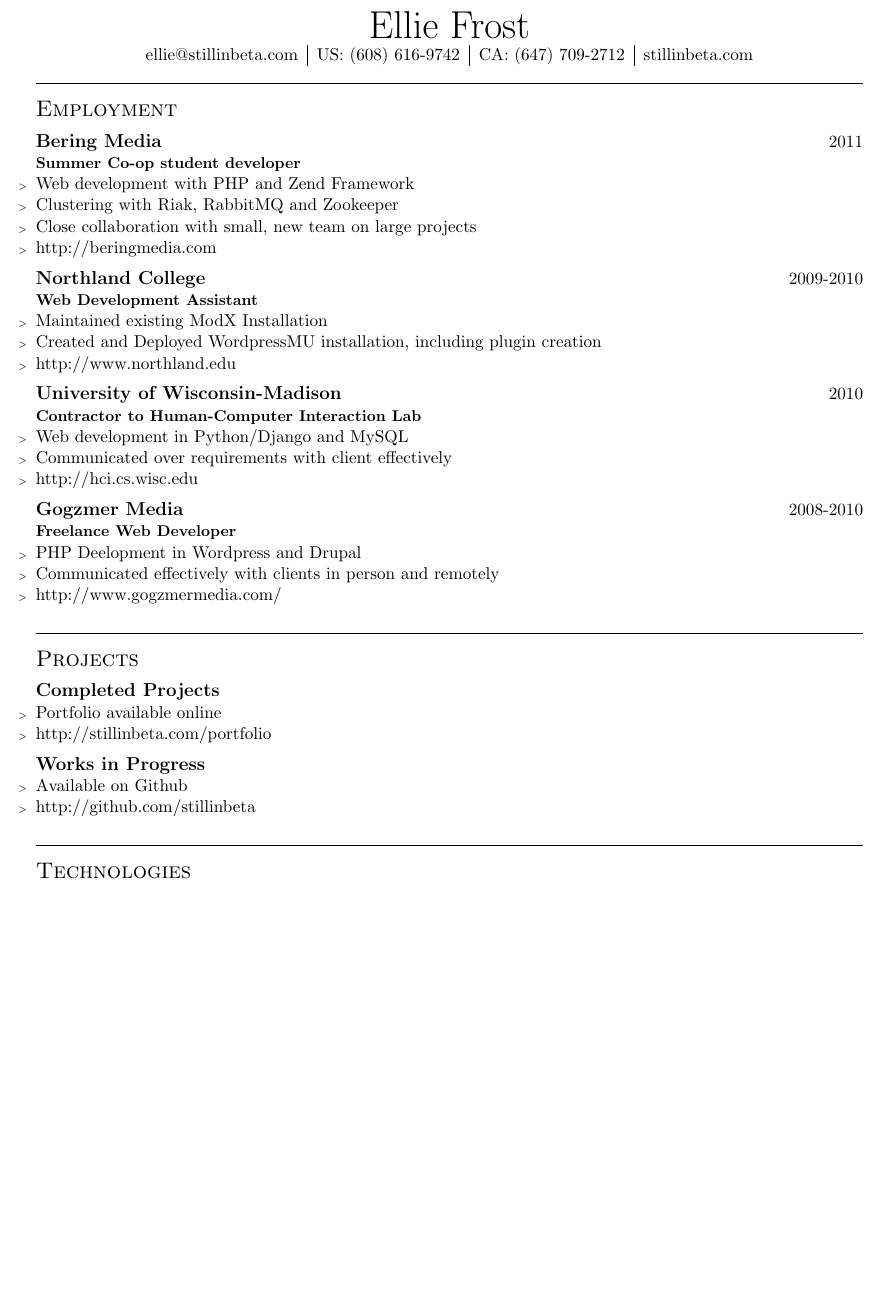
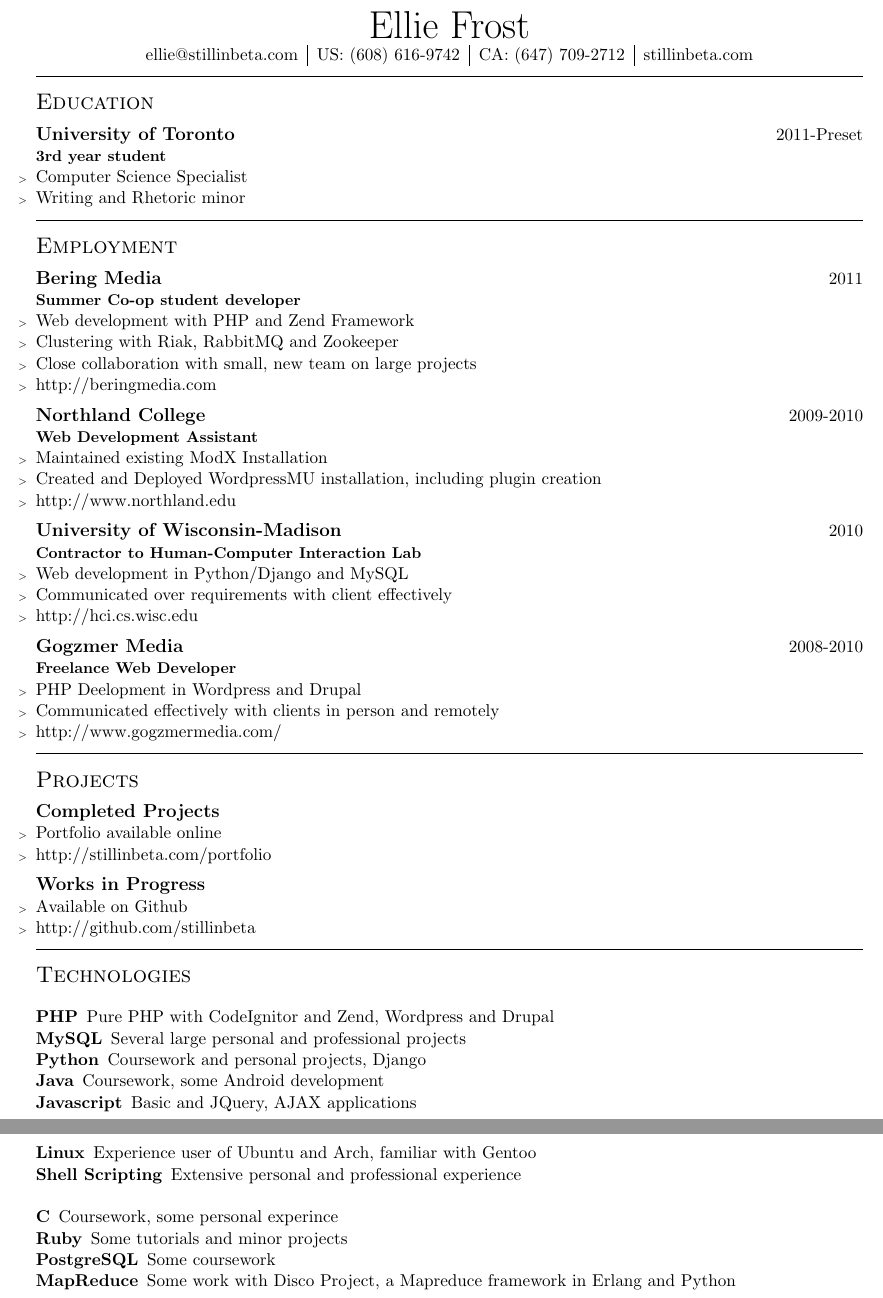
Before and after one commit to stillinbeta/resume, a LaTeX CV (resume.tex): part of the page before the commit and two parts of pages 1 and 2 of 2 after it, the two joined at a grey line, cut so that both start at the same text, the shorter picture padded with empty space. Compiled offline with pdfLaTeX.

Commit message:
Finished initial draft

```diff
--- a/resume.tex
+++ b/resume.tex
@@ -2,7 +2,15 @@
 \usepackage{mystyle}
 \begin{document}
 \input{./title.tex}
-\rule[1mm]{\linewidth}{0.25mm}
+\vbar
+\head{Education}
+    \company{University of Toronto}{2011-Preset}
+    \postitle{3rd year student}
+    \begin{employment}
+        \item Computer Science Specialist
+        \item Writing and Rhetoric minor
+    \end{employment}
+\vbar
 \head{Employment}
     \company{Bering Media}{2011}
         \postitle{Summer Co-op student developer}
@@ -34,7 +42,7 @@
             \item Communicated effectively with clients in person and remotely
             \item \url{http://www.gogzmermedia.com/}
         \end{employment}
-\rule[1mm]{\linewidth}{0.25mm}
+\vbar
 \head{Projects}
     \subhead{Completed Projects}
         \begin{employment}
@@ -46,6 +54,20 @@
             \item Available on Github
             \item \url{http://github.com/stillinbeta}
         \end{employment}
-\rule[1mm]{\linewidth}{0.25mm}
+\vbar
 \head{Technologies}
+\begin{description*}
+\item[PHP] Pure PHP with CodeIgnitor and Zend, Wordpress and Drupal
+\item[MySQL] Several large personal and professional projects
+\item[Python] Coursework and personal projects, Django
+\item[Java] Coursework, some Android development
+\item[Javascript] Basic and JQuery, AJAX applications
+\item[Linux] Experience user of Ubuntu and Arch, familiar with Gentoo
+\item[Shell Scripting] Extensive personal and professional experience
+\item
+\item[C] Coursework, some personal experince
+\item[Ruby] Some tutorials and minor projects
+\item[PostgreSQL] Some coursework
+\item[MapReduce] Some work with Disco Project, a Mapreduce framework in Erlang and Python
+\end{description*}
 \end{document}
```
Also changed, not shown: mystyle.sty (+7 -12 lines).
